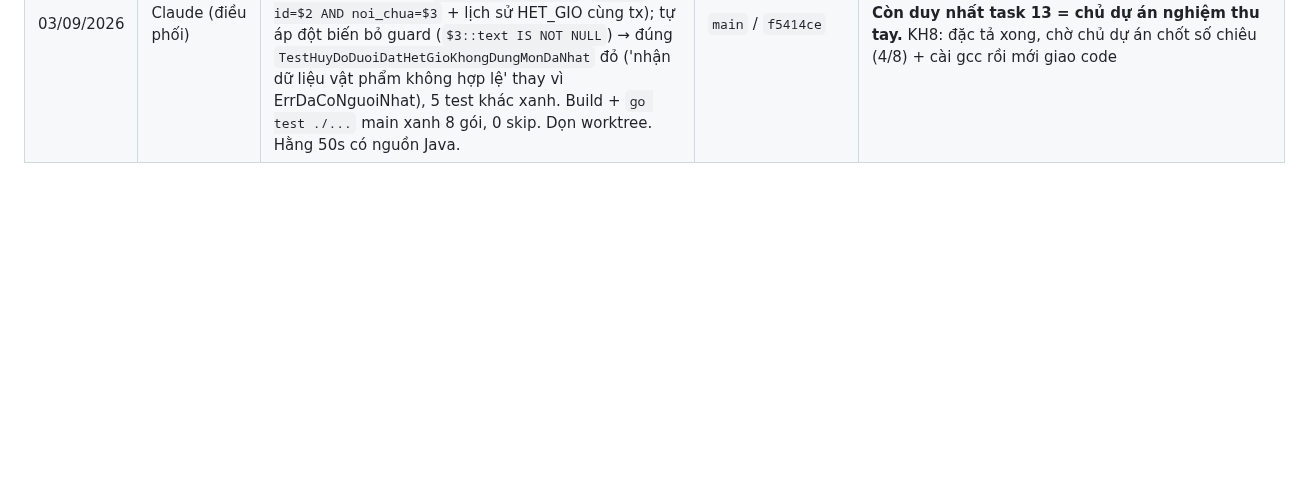
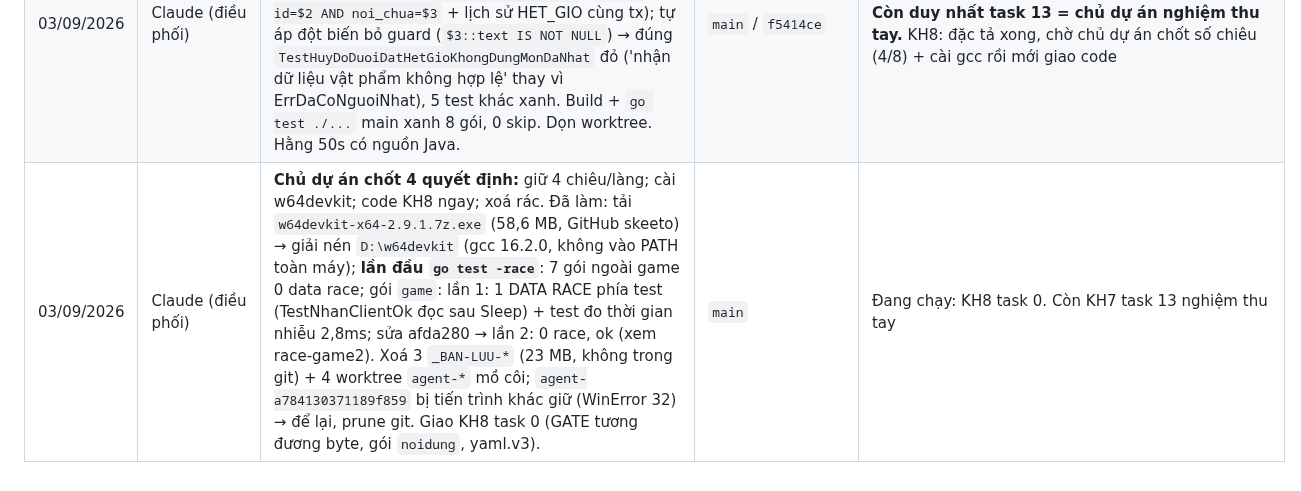
Before and after one commit to KNAGENCY/NRO_GoiBanGiao, a Markdown page: NHAT-KY-AGENT.md, the part around the change. Drawn GitHub-style; blank space fills up the shorter version.

Commit message:
docs: nhat ky — 4 quyet dinh chu du an, w64devkit, -race lan 1/2 goi game, don rac

```diff
--- a/NHAT-KY-AGENT.md
+++ b/NHAT-KY-AGENT.md
@@ -112,3 +112,4 @@
 | 03/09/2026 | Claude (điều phối) | **Duyệt tay + gộp KH7 Task 7 — `c854376`.** Đối chiếu client `Service.cs:414-421` (`-43`: byte type, where, index, + short template khi index=-1) và `:605-608` (`-40`: byte type, id — client KHÔNG gửi ô đích) với parser Go → khớp. Nhánh chỉ thêm 4 dòng `case` trong `login.go`, không đụng `khuvuc.go`/`muaban.go`/sổ chung. 18 test xanh 0 skip. Tự áp đột biến nới kiểm `Loai` khi mặc (`>= SoOMacChuan` → `>= 127`) → đúng `TestMacMonKhongPhaiTrangBiBiTuChoi` đỏ. Agent tự phát hiện bẫy quan trọng: test biên đi QUA handler KHÔNG giết được đột biến bỏ kiểm biên vì bảng phiên là lưới thứ hai → phải test thẳng loại lỗi + ca ô mặc số 10 (CSDL không ràng `o_so<5` cho MAC); ghi trong test. **Hoãn có lý do:** 'dùng thuốc' (Loai 6 đổi HP → thuộc actor §6.9, cần sự kiện trong `khuvuc.go`); mặc đè trang bị cũ bị từ chối (ChuyenO không hoán đổi); mặc/tháo chưa đổi hình nhân vật (thiếu gói `Send_Caitrang`). | `main` / `c854376` | **KH7 code 0–12 XONG hết.** Đang chạy: việc nhỏ hạn giờ tự dọn đồ rơi. Còn 13 = chủ dự án nghiệm thu tay. Việc treo cho bản 2: dùng thuốc, hoán đổi ô khi mặc, đổi hình khi mặc |
 | 03/09/2026 | Claude (điều phối) + agent Opus | **Đặc tả KH8 xong + gộp (`05ad2bd` → merge `a30261c`).** Chỉ 1 file tài liệu 627 dòng. Điều phối xác minh 4 dẫn chứng: `mauvatpham.go:14-17` (id = chỉ số vòng lặp, chỉ thêm cuối), `satthuong.go:92` (`/100` = phần trăm), `main.go:465` (`signal.Notify(Interrupt, SIGTERM)` — không SIGHUP), `mauvatpham_test.go:47` (dựng `want` từ hàm đang test = điểm mù oracle) — cả 4 đúng. 5 quyết định lớn + 14 task, task 0 = GATE tương đương byte. 3 chưa xác minh chặn: số chiêu/kiểu chiêu (chủ dự án), `-race` thiếu gcc, thư viện YAML chưa thử `go mod`. Ghi §8 hai bài học (điểm mù oracle; subprocess GBK). | `main` / `a30261c` | **Chưa giao code KH8** — chờ chủ dự án chốt số chiêu/làng (4 hay 8) và cài gcc cho `-race`. Đang chạy: hạn giờ dọn đồ rơi. Còn KH7 task 13 nghiệm thu tay |
 | 03/09/2026 | Claude (điều phối) | **Duyệt tay + gộp hạn giờ tự dọn đồ rơi (`b269e9c` → `f5414ce`) — KH7 CODE KHÉP KÍN.** Nhánh chỉ chạm `dovuong.go`/`khuvuc.go`(+7 dòng)/`vatpham_dat.go`/`vatpham_kho.go` + test; 10 test xanh 0 skip. Soi SQL `HuyDoDuoiDatHetGio` (`WHERE id=$2 AND noi_chua=$3` + lịch sử HET_GIO cùng tx); tự áp đột biến bỏ guard (`$3::text IS NOT NULL`) → đúng `TestHuyDoDuoiDatHetGioKhongDungMonDaNhat` đỏ ('nhận dữ liệu vật phẩm không hợp lệ' thay vì ErrDaCoNguoiNhat), 5 test khác xanh. Build + `go test ./...` main xanh 8 gói, 0 skip. Dọn worktree. Hằng 50s có nguồn Java. | `main` / `f5414ce` | **Toàn bộ code KH7 (0–12 + bổ sung) trên main. Còn duy nhất task 13 = chủ dự án nghiệm thu tay.** KH8: đặc tả xong, chờ chủ dự án chốt số chiêu (4/8) + cài gcc rồi mới giao code |
+| 03/09/2026 | Claude (điều phối) | **Chủ dự án chốt 4 quyết định:** giữ 4 chiêu/làng; cài w64devkit; code KH8 ngay; xoá rác. Đã làm: tải `w64devkit-x64-2.9.1.7z.exe` (58,6 MB, GitHub skeeto) → giải nén `D:\w64devkit` (gcc 16.2.0, không vào PATH toàn máy); **lần đầu `go test -race`**: 7 gói ngoài game 0 data race; gói `game`: lần 1: 1 DATA RACE phía test (TestNhanClientOk đọc sau Sleep) + test đo thời gian nhiễu 2,8ms; sửa afda280 → lần 2: 0 race, ok (xem race-game2). Xoá 3 `_BAN-LUU-*` (23 MB, không trong git) + 4 worktree `agent-*` mồ côi; `agent-a784130371189f859` bị tiến trình khác giữ (WinError 32) → để lại, prune git. Giao KH8 task 0 (GATE tương đương byte, gói `noidung`, yaml.v3). | `main` | Đang chạy: KH8 task 0. Còn KH7 task 13 nghiệm thu tay |
```
